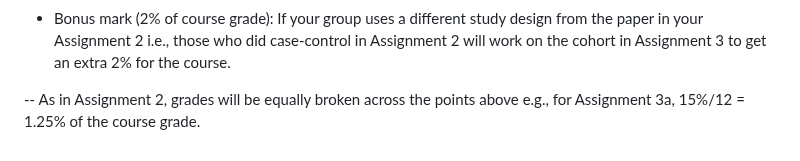
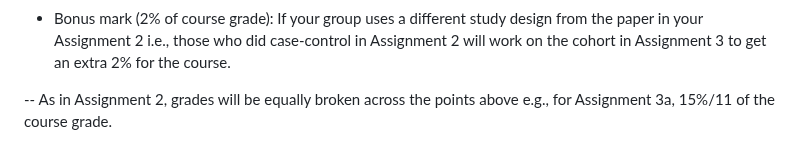
Before and after one commit to hiroshimamiya/EPIB685, a Markdown page: Assignment3.md, the part around the change. Drawn GitHub-style.

```diff
--- a/Assignment3.md
+++ b/Assignment3.md
@@ -80,4 +80,4 @@ References should be used to support your points, especially the Background sect
 **Grading scheme**
 - Bonus mark (2% of course grade): If your group uses a different study design from the paper in your Assignment 2 i.e., those who did case-control in Assignment 2 will work on the cohort in Assignment 3 to get an extra 2% for the course.
 
--- As in Assignment 2, grades will be equally broken across the points above e.g., for Assignment 3a, 15%/12 = 1.25% of the course grade.
+-- As in Assignment 2, grades will be equally broken across the points above e.g., for Assignment 3a, 15%/11  of the course grade.
```
